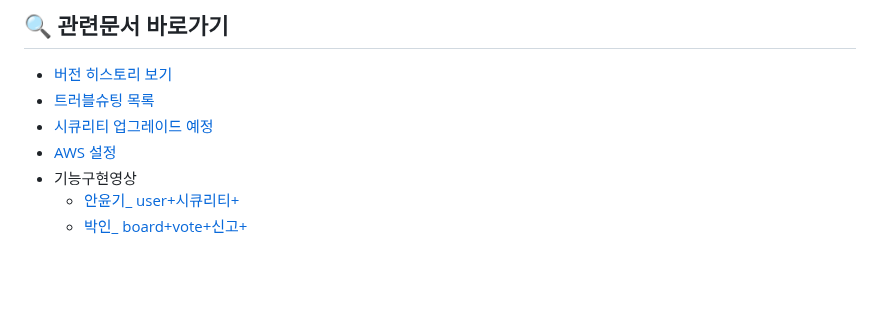
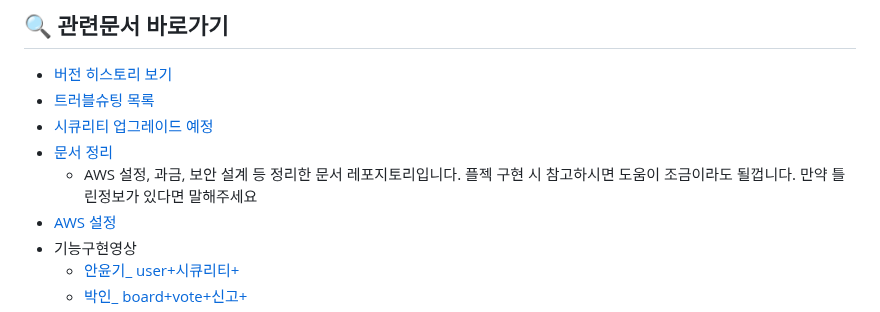
Before and after one commit to yoon0416/ssgpack, a Markdown page: README.md, the part around the change. Rendered like a GitHub page; blank space fills up the shorter version.

```diff
--- a/README.md
+++ b/README.md
@@ -11,6 +11,8 @@
 - [버전 히스토리 보기](./version.md)
 - [트러블슈팅 목록](https://github.com/yoon0416/ssgpack/blob/main/%ED%8A%B8%EB%9F%AC%EB%B8%94%EC%8A%88%ED%8C%85.md)
 - [시큐리티 업그레이드 예정](https://github.com/yoon0416/ssgpack/blob/main/%EC%8B%9C%ED%81%90%EB%A6%AC%ED%8B%B0.md)
+- [문서 정리](https://github.com/yoon0416/document)
+  - AWS 설정, 과금, 보안 설계 등 정리한 문서 레포지토리입니다. 플젝 구현 시 참고하시면 도움이 조금이라도 될껍니다. 만약 틀린정보가 있다면 말해주세요
 - [AWS 설정](https://github.com/yoon0416/ssgpack/blob/main/aws.md)
 - 기능구현영상
   - [안윤기_ user+시큐리티+](https://youtu.be/pWBEOX9JKqc)
```
